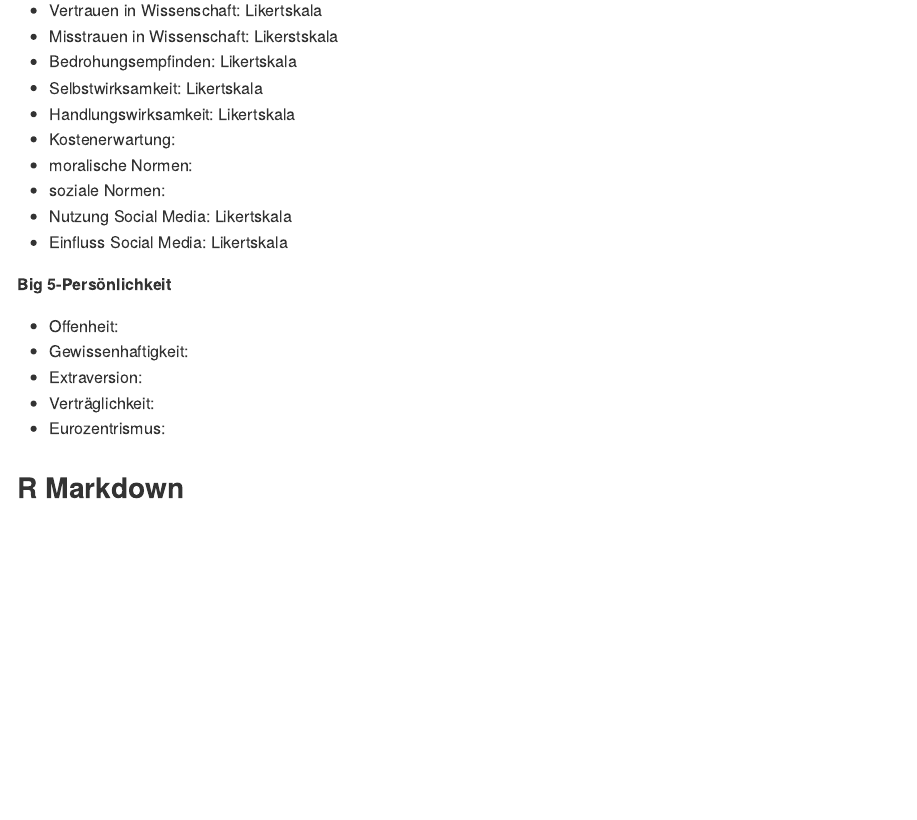
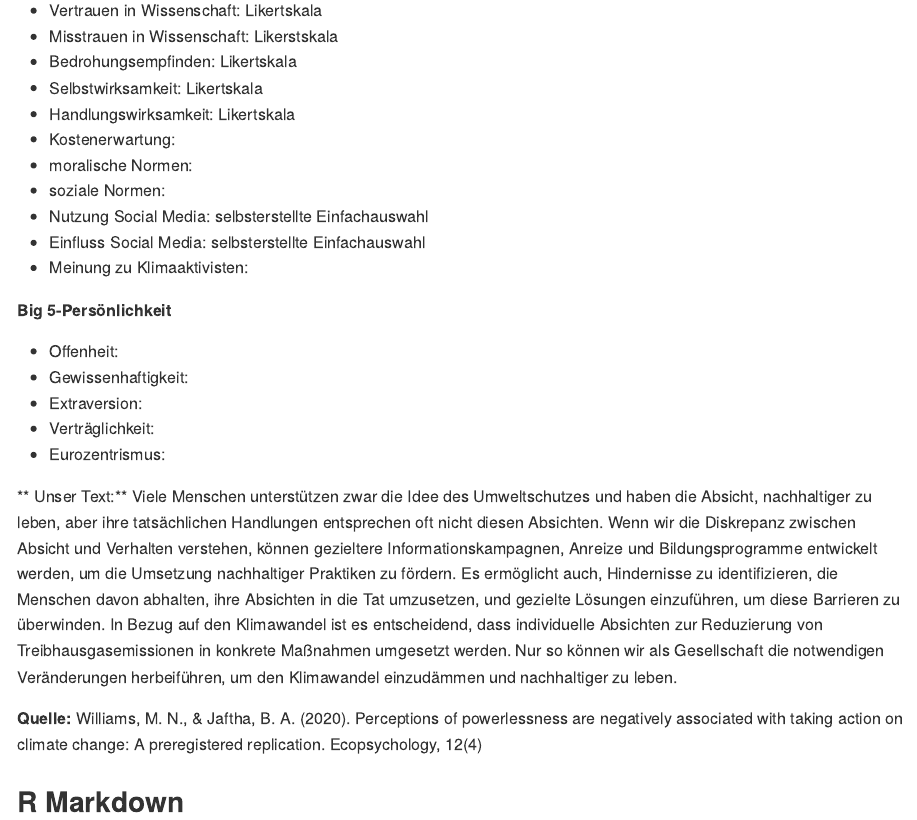
Before and after one commit to rwth-comm/WS2324_Gruppe1, an R Markdown document (README.Rmd): the page in a window 1100 px wide, from 1130 px down. The pictures show the output file README.md that the author committed with the source, drawn offline in the style of GitHub.

Commit message:
Hausaufgabe

```diff
--- a/README.Rmd
+++ b/README.Rmd
@@ -53,8 +53,9 @@ Soziale Medien
 * Kostenerwartung:
 * moralische Normen:
 * soziale Normen:
-* Nutzung Social Media: Likertskala
-* Einfluss Social Media: Likertskala
+* Nutzung Social Media: selbsterstellte Einfachauswahl
+* Einfluss Social Media: selbsterstellte Einfachauswahl
+* Meinung zu Klimaaktivisten:
 
 **Big 5-Persönlichkeit**
 
@@ -64,4 +65,9 @@ Soziale Medien
 * Verträglichkeit:
 * Eurozentrismus:
 
+** Unser Text:**
+Viele Menschen unterstützen zwar die Idee des Umweltschutzes und haben die Absicht, nachhaltiger zu leben, aber ihre tatsächlichen Handlungen entsprechen oft nicht diesen Absichten. Wenn wir die Diskrepanz zwischen Absicht und Verhalten verstehen, können gezieltere Informationskampagnen, Anreize und Bildungsprogramme entwickelt werden, um die Umsetzung nachhaltiger Praktiken zu fördern. Es ermöglicht auch, Hindernisse zu identifizieren, die Menschen davon abhalten, ihre Absichten in die Tat umzusetzen, und gezielte Lösungen einzuführen, um diese Barrieren zu überwinden. In Bezug auf den Klimawandel ist es entscheidend, dass individuelle Absichten zur Reduzierung von Treibhausgasemissionen in konkrete Maßnahmen umgesetzt werden. Nur so können wir als Gesellschaft die notwendigen Veränderungen herbeiführen, um den Klimawandel einzudämmen und nachhaltiger zu leben.
+
+**Quelle:** Williams, M. N., & Jaftha, B. A. (2020). Perceptions of powerlessness are negatively associated with taking action on climate change: A preregistered replication. Ecopsychology, 12(4)
+
 ## R Markdown
```
Also changed, not shown: README.md.
